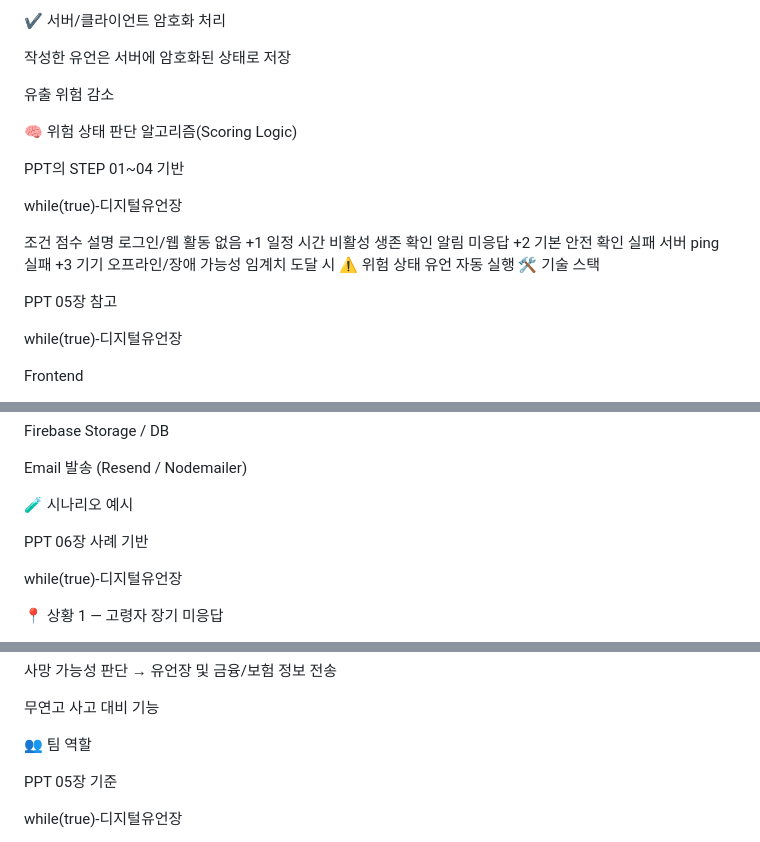
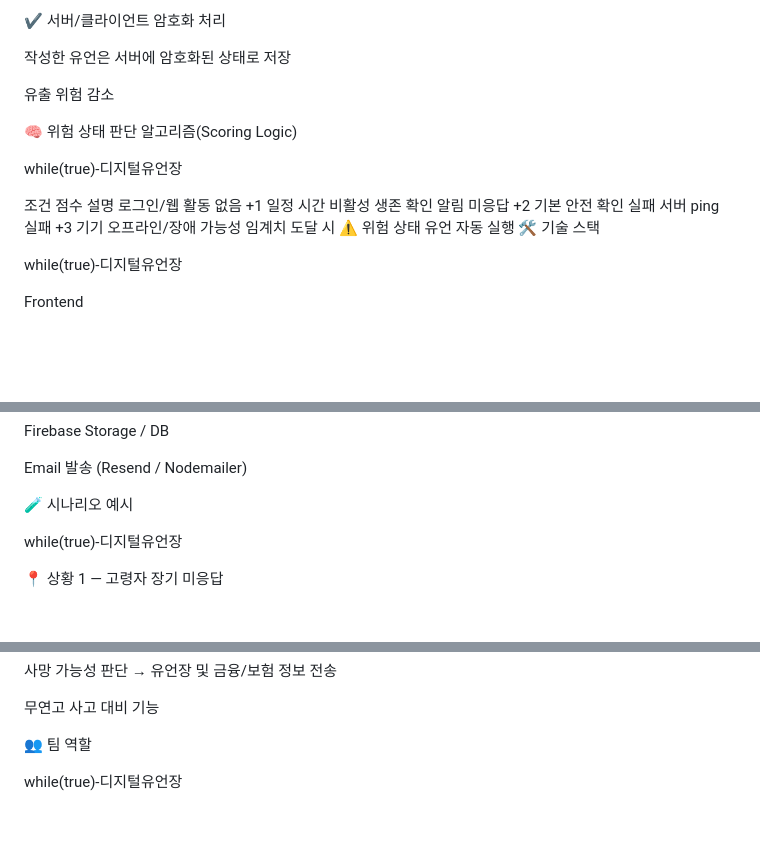
Before and after one commit to kimnamhyeong12/safe_last, a Markdown page: README.md, 3 parts joined by grey strips. Drawn GitHub-style; blank space fills up the shorter version.

Commit message:
Remove PPT references from README
Removed references to PPT in various sections of the README.

```diff
--- a/README.md
+++ b/README.md
@@ -106,9 +106,6 @@ AES를 이용한 대칭키 암호화 (파일 암호화)
 
 🧠 위험 상태 판단 알고리즘(Scoring Logic)
 
-PPT의 STEP 01~04 기반
-
-
 while(true)-디지털유언장
 
 조건	점수	설명
@@ -117,8 +114,6 @@ while(true)-디지털유언장
 서버 ping 실패	+3	기기 오프라인/장애 가능성
 임계치 도달 시	⚠ 위험 상태	유언 자동 실행
 🛠 기술 스택
-
-PPT 05장 참고
 
 
 while(true)-디지털유언장
@@ -155,7 +150,6 @@ Email 발송 (Resend / Nodemailer)
 
 🧪 시나리오 예시
 
-PPT 06장 사례 기반
 
 
 while(true)-디지털유언장
@@ -178,7 +172,6 @@ while(true)-디지털유언장
 
 👥 팀 역할
 
-PPT 05장 기준
 
 
 while(true)-디지털유언장
```
